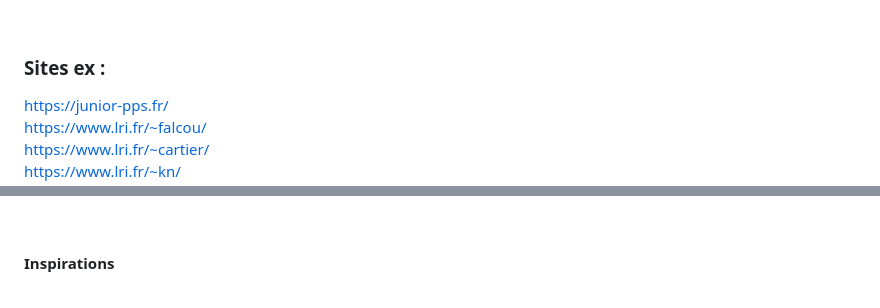
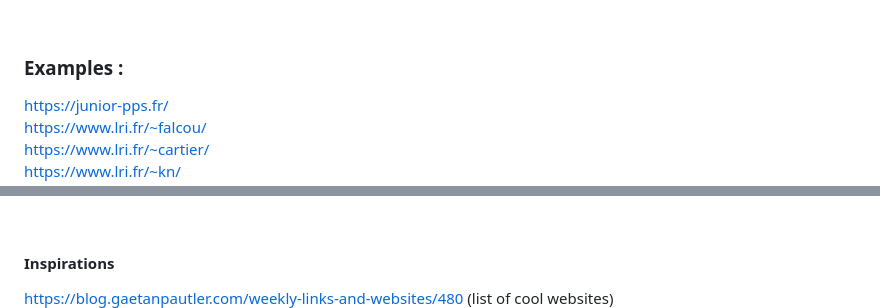
Before and after one commit to Wubpooz/Wubpooz.github.io, a Markdown page: Documentation/README.md, 2 parts joined by grey strips. Drawn GitHub-style.

```diff
--- a/Documentation/README.md
+++ b/Documentation/README.md
@@ -34,7 +34,7 @@ https://greensock.com/get-started/
 
 
 &nbsp;
-### Sites ex :
+### Examples :
 https://junior-pps.fr/
 https://www.lri.fr/~falcou/
 https://www.lri.fr/~cartier/
@@ -54,6 +54,7 @@ https://portfolio.tomondre.com/contact
 &nbsp;
 #### Inspirations
 
+https://blog.gaetanpautler.com/weekly-links-and-websites/480  (list of cool websites)
 https://codepen.io/TurkAysenur/pen/gORaboY  (product showcase example)
 https://codepen.io/r_e_d_ant/pen/oNWZgpy  (shopping site example)
 https://kirifuda.co.jp/   (pardoon ?! 🤯)
```
